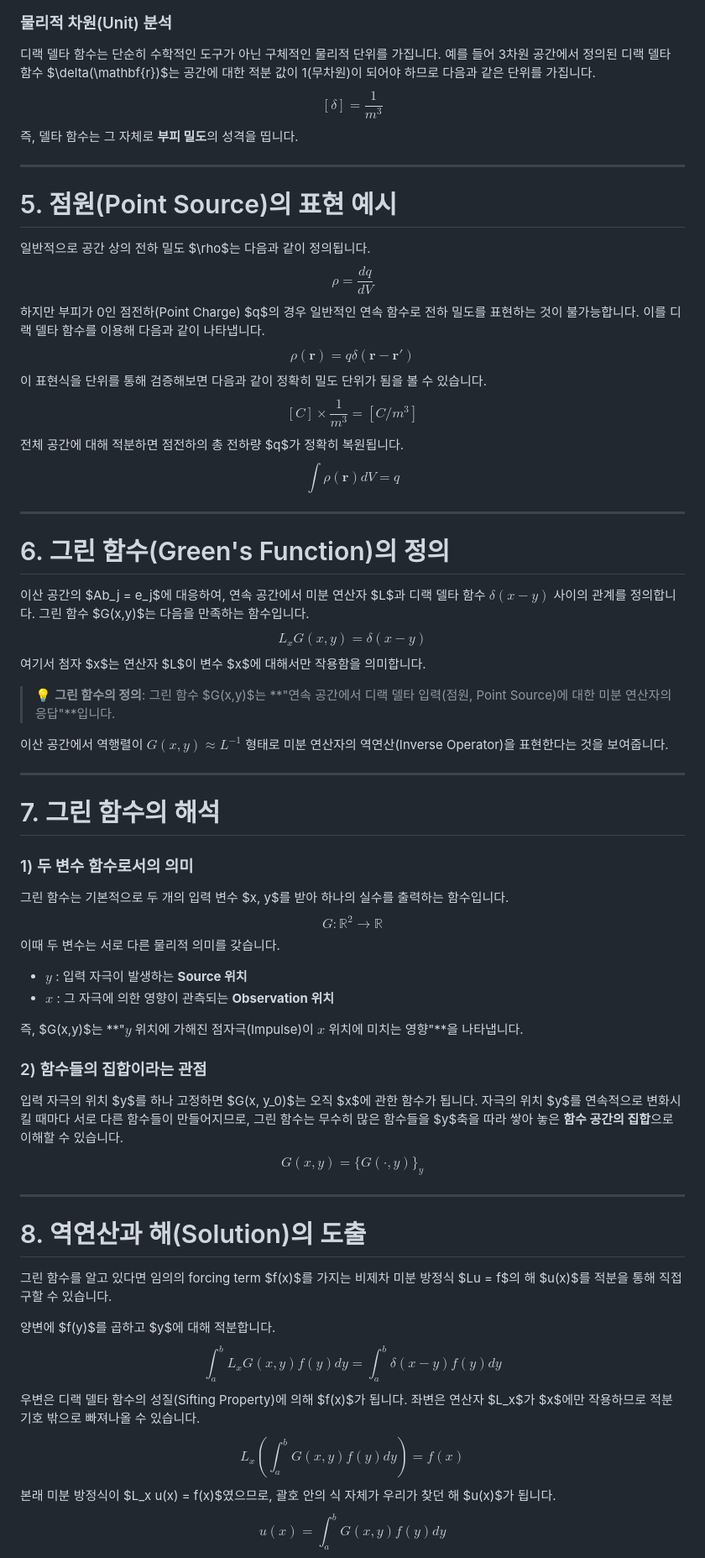
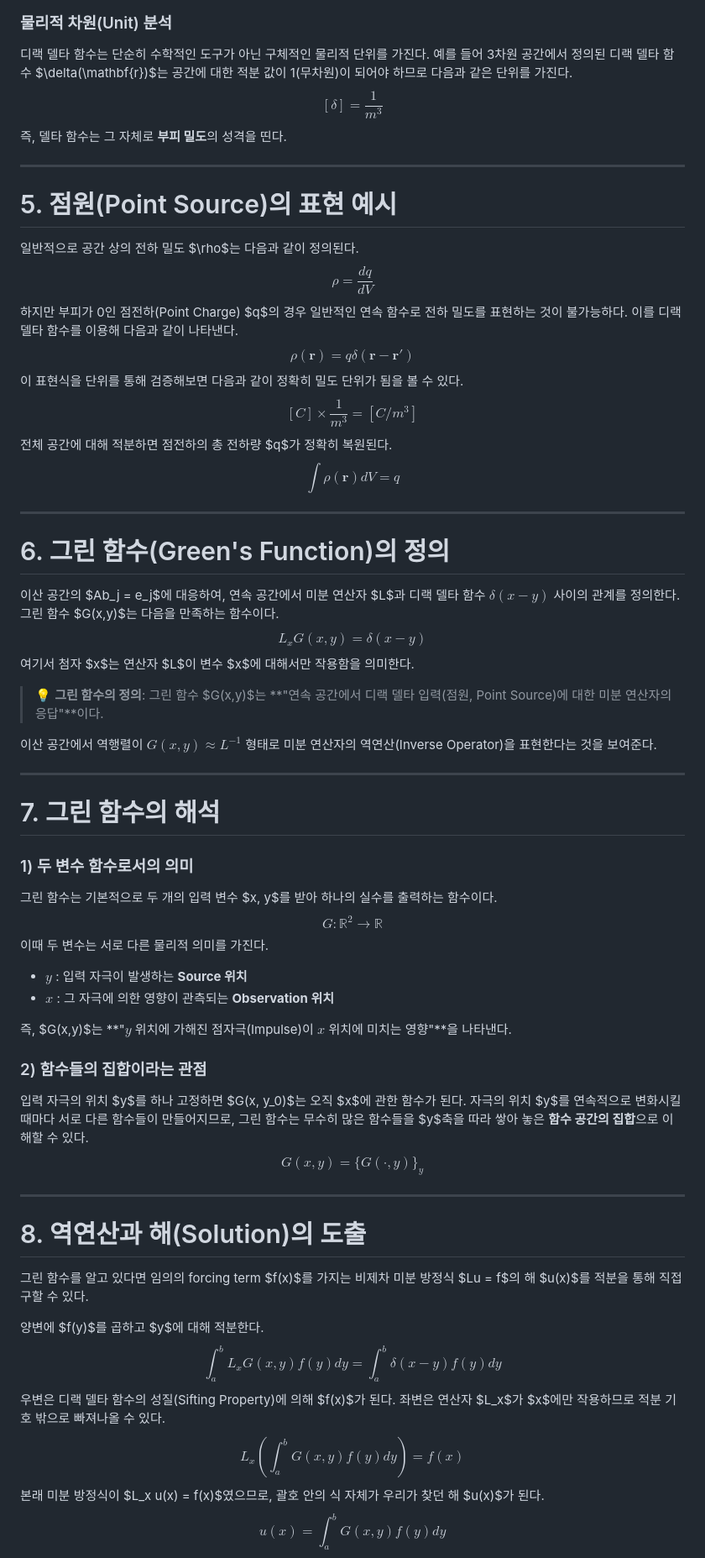
Before and after one commit to tpark0429/demetrio, a Markdown page: posts/math-302.md, the part around one of its changes. Shown at 84% size. GitHub-like rendering.

Commit message:
Fix: convert math-302.md tone to plain Korean (-다 style)

```diff
--- a/posts/math-302.md
+++ b/posts/math-302.md
@@ -71,64 +67,64 @@ $$ \delta(x-y) = \begin{cases} \infty, & x = y \\ 0, & x \neq y \end{cases} $$
 $$ \int_{-\infty}^{\infty} \delta(x-y) dx = 1 $$
 
 ### 물리적 차원(Unit) 분석
-디랙 델타 함수는 단순히 수학적인 도구가 아닌 구체적인 물리적 단위를 가집니다.
-예를 들어 3차원 공간에서 정의된 디랙 델타 함수 $\delta(\mathbf{r})$는 공간에 대한 적분 값이 1(무차원)이 되어야 하므로 다음과 같은 단위를 가집니다.
+디랙 델타 함수는 단순히 수학적인 도구가 아닌 구체적인 물리적 단위를 가진다.
+예를 들어 3차원 공간에서 정의된 디랙 델타 함수 $\delta(\mathbf{r})$는 공간에 대한 적분 값이 1(무차원)이 되어야 하므로 다음과 같은 단위를 가진다.
 $$ [\delta] = \frac{1}{m^3} $$
-즉, 델타 함수는 그 자체로 **부피 밀도**의 성격을 띱니다.
+즉, 델타 함수는 그 자체로 **부피 밀도**의 성격을 띤다.
 
 ---
 
 # 5. 점원(Point Source)의 표현 예시
 
-일반적으로 공간 상의 전하 밀도 $\rho$는 다음과 같이 정의됩니다.
+일반적으로 공간 상의 전하 밀도 $\rho$는 다음과 같이 정의된다.
 $$ \rho = \frac{dq}{dV} $$
-하지만 부피가 0인 점전하(Point Charge) $q$의 경우 일반적인 연속 함수로 전하 밀도를 표현하는 것이 불가능합니다. 이를 디랙 델타 함수를 이용해 다음과 같이 나타냅니다.
+하지만 부피가 0인 점전하(Point Charge) $q$의 경우 일반적인 연속 함수로 전하 밀도를 표현하는 것이 불가능하다. 이를 디랙 델타 함수를 이용해 다음과 같이 나타낸다.
 $$ \rho(\mathbf{r}) = q \delta(\mathbf{r} - \mathbf{r}') $$
-이 표현식을 단위를 통해 검증해보면 다음과 같이 정확히 밀도 단위가 됨을 볼 수 있습니다.
+이 표현식을 단위를 통해 검증해보면 다음과 같이 정확히 밀도 단위가 됨을 볼 수 있다.
 $$ [C] \times \frac{1}{m^3} = [C/m^3] $$
-전체 공간에 대해 적분하면 점전하의 총 전하량 $q$가 정확히 복원됩니다.
+전체 공간에 대해 적분하면 점전하의 총 전하량 $q$가 정확히 복원된다.
 $$ \int \rho(\mathbf{r}) dV = q $$
 
 ---
 
 # 6. 그린 함수(Green's Function)의 정의
 
-이산 공간의 $Ab_j = e_j$에 대응하여, 연속 공간에서 미분 연산자 $L$과 디랙 델타 함수 $\delta(x-y)$ 사이의 관계를 정의합니다.
-그린 함수 $G(x,y)$는 다음을 만족하는 함수입니다.
+이산 공간의 $Ab_j = e_j$에 대응하여, 연속 공간에서 미분 연산자 $L$과 디랙 델타 함수 $\delta(x-y)$ 사이의 관계를 정의한다.
+그린 함수 $G(x,y)$는 다음을 만족하는 함수이다.
 $$ L_x G(x,y) = \delta(x-y) $$
-여기서 첨자 $x$는 연산자 $L$이 변수 $x$에 대해서만 작용함을 의미합니다.
+여기서 첨자 $x$는 연산자 $L$이 변수 $x$에 대해서만 작용함을 의미한다.
 
-> 💡 **그린 함수의 정의**: 그린 함수 $G(x,y)$는 **"연속 공간에서 디랙 델타 입력(점원, Point Source)에 대한 미분 연산자의 응답"**입니다.
+> 💡 **그린 함수의 정의**: 그린 함수 $G(x,y)$는 **"연속 공간에서 디랙 델타 입력(점원, Point Source)에 대한 미분 연산자의 응답"**이다.
 
-이산 공간에서 역행렬이 $G(x,y) \approx L^{-1}$ 형태로 미분 연산자의 역연산(Inverse Operator)을 표현한다는 것을 보여줍니다.
+이산 공간에서 역행렬이 $G(x,y) \approx L^{-1}$ 형태로 미분 연산자의 역연산(Inverse Operator)을 표현한다는 것을 보여준다.
 
 ---
 
 # 7. 그린 함수의 해석
 
 ### 1) 두 변수 함수로서의 의미
-그린 함수는 기본적으로 두 개의 입력 변수 $x, y$를 받아 하나의 실수를 출력하는 함수입니다.
+그린 함수는 기본적으로 두 개의 입력 변수 $x, y$를 받아 하나의 실수를 출력하는 함수이다.
 $$ G: \mathbb{R}^2 \rightarrow \mathbb{R} $$
-이때 두 변수는 서로 다른 물리적 의미를 갖습니다.
+이때 두 변수는 서로 다른 물리적 의미를 가진다.
 * $y$ : 입력 자극이 발생하는 **Source 위치**
 * $x$ : 그 자극에 의한 영향이 관측되는 **Observation 위치**
 
-즉, $G(x,y)$는 **"$y$ 위치에 가해진 점자극(Impulse)이 $x$ 위치에 미치는 영향"**을 나타냅니다.
+즉, $G(x,y)$는 **"$y$ 위치에 가해진 점자극(Impulse)이 $x$ 위치에 미치는 영향"**을 나타낸다.
 
 ### 2) 함수들의 집합이라는 관점
-입력 자극의 위치 $y$를 하나 고정하면 $G(x, y_0)$는 오직 $x$에 관한 함수가 됩니다. 자극의 위치 $y$를 연속적으로 변화시킬 때마다 서로 다른 함수들이 만들어지므로, 그린 함수는 무수히 많은 함수들을 $y$축을 따라 쌓아 놓은 **함수 공간의 집합**으로 이해할 수 있습니다.
+입력 자극의 위치 $y$를 하나 고정하면 $G(x, y_0)$는 오직 $x$에 관한 함수가 된다. 자극의 위치 $y$를 연속적으로 변화시킬 때마다 서로 다른 함수들이 만들어지므로, 그린 함수는 무수히 많은 함수들을 $y$축을 따라 쌓아 놓은 **함수 공간의 집합**으로 이해할 수 있다.
 $$ G(x,y) = \{ G(\cdot, y) \}_y $$
 
 ---
 
 # 8. 역연산과 해(Solution)의 도출
 
-그린 함수를 알고 있다면 임의의 forcing term $f(x)$를 가지는 비제차 미분 방정식 $Lu = f$의 해 $u(x)$를 적분을 통해 직접 구할 수 있습니다.
+그린 함수를 알고 있다면 임의의 forcing term $f(x)$를 가지는 비제차 미분 방정식 $Lu = f$의 해 $u(x)$를 적분을 통해 직접 구할 수 있다.
 
-양변에 $f(y)$를 곱하고 $y$에 대해 적분합니다.
+양변에 $f(y)$를 곱하고 $y$에 대해 적분한다.
 $$ \int_a^b L_x G(x, y) f(y) dy = \int_a^b \delta(x-y) f(y) dy $$
-우변은 디랙 델타 함수의 성질(Sifting Property)에 의해 $f(x)$가 됩니다. 좌변은 연산자 $L_x$가 $x$에만 작용하므로 적분 기호 밖으로 빠져나올 수 있습니다.
+우변은 디랙 델타 함수의 성질(Sifting Property)에 의해 $f(x)$가 된다. 좌변은 연산자 $L_x$가 $x$에만 작용하므로 적분 기호 밖으로 빠져나올 수 있다.
 $$ L_x \left( \int_a^b G(x,y)f(y)dy \right) = f(x) $$
-본래 미분 방정식이 $L_x u(x) = f(x)$였으므로, 괄호 안의 식 자체가 우리가 찾던 해 $u(x)$가 됩니다.
+본래 미분 방정식이 $L_x u(x) = f(x)$였으므로, 괄호 안의 식 자체가 우리가 찾던 해 $u(x)$가 된다.
 $$ u(x) = \int_a^b G(x,y) f(y) dy $$
 
```
Also changed, not shown: other parts of posts/math-302.md (+38 -42 lines).
